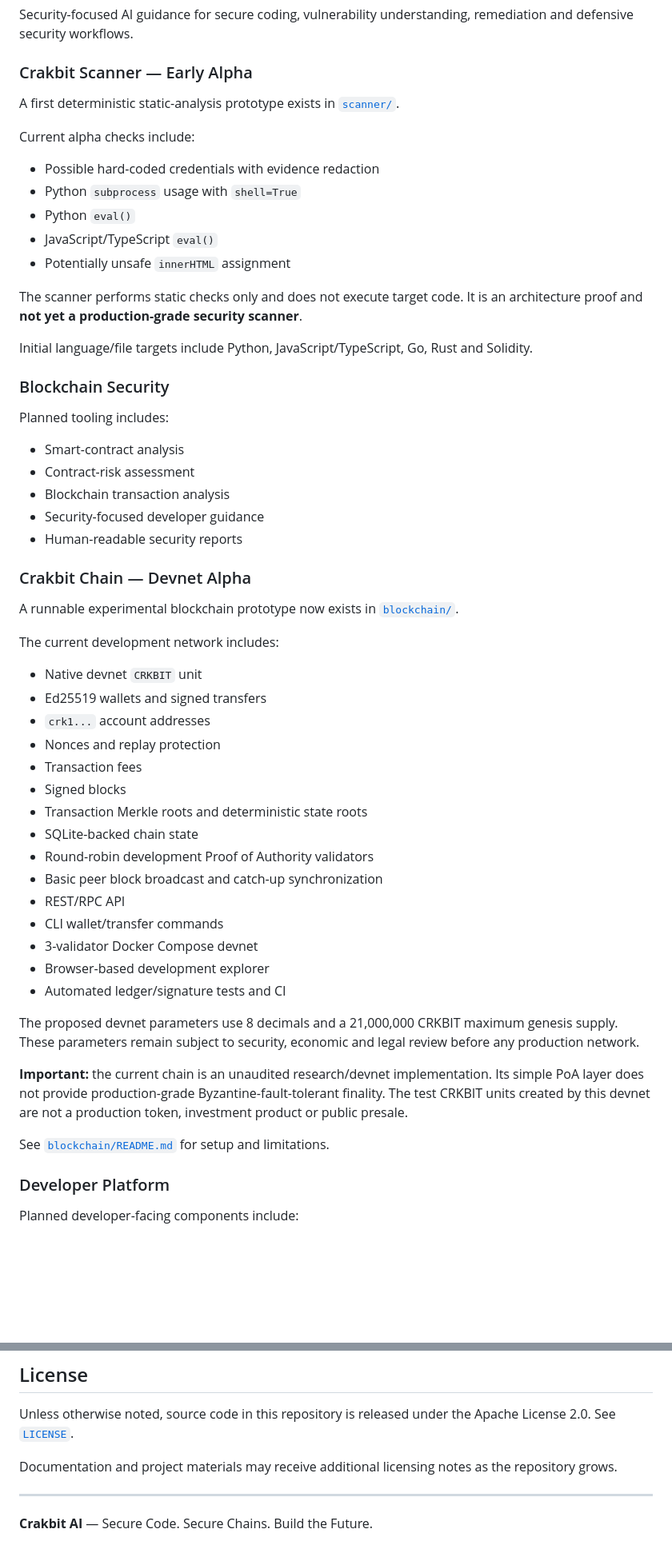
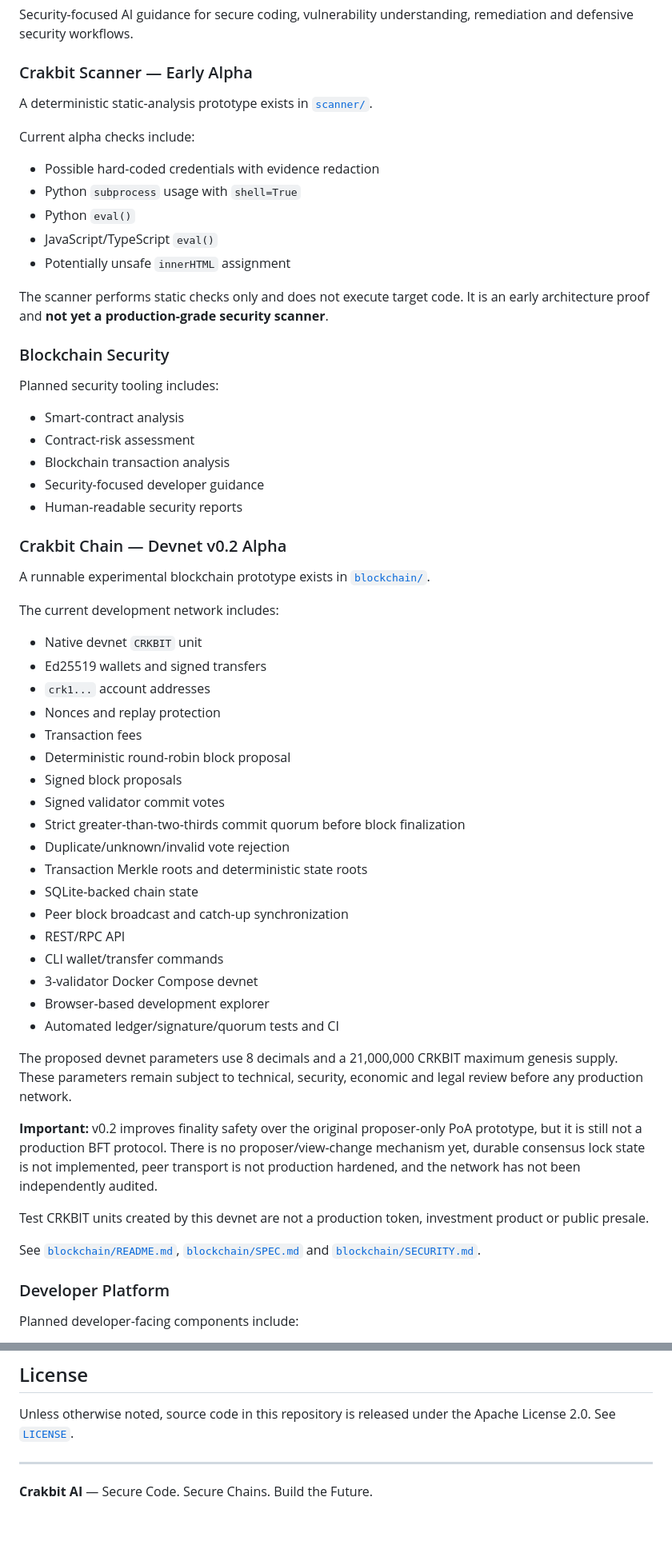
Before and after one commit to navindusasmitha/CrakbitAI, a Markdown page: README.md, 2 parts joined by grey strips. Shown at 80% size. Rendered like a GitHub page; blank space fills up the shorter version.

Commit message:
Reflect Crakbit Chain v0.2 quorum-finality milestone

```diff
--- a/README.md
+++ b/README.md
@@ -20,7 +20,7 @@ We believe AI should not only help developers write code faster — it should al
 Security-focused AI guidance for secure coding, vulnerability understanding, remediation and defensive security workflows.
 
 ### Crakbit Scanner — Early Alpha
-A first deterministic static-analysis prototype exists in [`scanner/`](scanner/).
+A deterministic static-analysis prototype exists in [`scanner/`](scanner/).
 
 Current alpha checks include:
 
@@ -30,12 +30,10 @@ Current alpha checks include:
 - JavaScript/TypeScript `eval()`
 - Potentially unsafe `innerHTML` assignment
 
-The scanner performs static checks only and does not execute target code. It is an architecture proof and **not yet a production-grade security scanner**.
-
-Initial language/file targets include Python, JavaScript/TypeScript, Go, Rust and Solidity.
+The scanner performs static checks only and does not execute target code. It is an early architecture proof and **not yet a production-grade security scanner**.
 
 ### Blockchain Security
-Planned tooling includes:
+Planned security tooling includes:
 
 - Smart-contract analysis
 - Contract-risk assessment
@@ -43,8 +41,8 @@ Planned tooling includes:
 - Security-focused developer guidance
 - Human-readable security reports
 
-### Crakbit Chain — Devnet Alpha
-A runnable experimental blockchain prototype now exists in [`blockchain/`](blockchain/).
+### Crakbit Chain — Devnet v0.2 Alpha
+A runnable experimental blockchain prototype exists in [`blockchain/`](blockchain/).
 
 The current development network includes:
 
@@ -53,22 +51,27 @@ The current development network includes:
 - `crk1...` account addresses
 - Nonces and replay protection
 - Transaction fees
-- Signed blocks
+- Deterministic round-robin block proposal
+- Signed block proposals
+- Signed validator commit votes
+- Strict greater-than-two-thirds commit quorum before block finalization
+- Duplicate/unknown/invalid vote rejection
 - Transaction Merkle roots and deterministic state roots
 - SQLite-backed chain state
-- Round-robin development Proof of Authority validators
-- Basic peer block broadcast and catch-up synchronization
+- Peer block broadcast and catch-up synchronization
 - REST/RPC API
 - CLI wallet/transfer commands
 - 3-validator Docker Compose devnet
 - Browser-based development explorer
-- Automated ledger/signature tests and CI
+- Automated ledger/signature/quorum tests and CI
 
-The proposed devnet parameters use 8 decimals and a 21,000,000 CRKBIT maximum genesis supply. These parameters remain subject to security, economic and legal review before any production network.
+The proposed devnet parameters use 8 decimals and a 21,000,000 CRKBIT maximum genesis supply. These parameters remain subject to technical, security, economic and legal review before any production network.
 
-**Important:** the current chain is an unaudited research/devnet implementation. Its simple PoA layer does not provide production-grade Byzantine-fault-tolerant finality. The test CRKBIT units created by this devnet are not a production token, investment product or public presale.
+**Important:** v0.2 improves finality safety over the original proposer-only PoA prototype, but it is still not a production BFT protocol. There is no proposer/view-change mechanism yet, durable consensus lock state is not implemented, peer transport is not production hardened, and the network has not been independently audited.
 
-See [`blockchain/README.md`](blockchain/README.md) for setup and limitations.
+Test CRKBIT units created by this devnet are not a production token, investment product or public presale.
+
+See [`blockchain/README.md`](blockchain/README.md), [`blockchain/SPEC.md`](blockchain/SPEC.md) and [`blockchain/SECURITY.md`](blockchain/SECURITY.md).
 
 ### Developer Platform
 Planned developer-facing components include:
@@ -236,8 +257,6 @@ See [`docs/PROJECT_STATUS.md`](docs/PROJECT_STATUS.md) for the current developme
 
 Unless otherwise noted, source code in this repository is released under the Apache License 2.0. See [`LICENSE`](LICENSE).
 
-Documentation and project materials may receive additional licensing notes as the repository grows.
-
 ---
 
 **Crakbit AI** — Secure Code. Secure Chains. Build the Future.
```
Also changed, not shown: other parts of README.md (+32 -14 lines).
